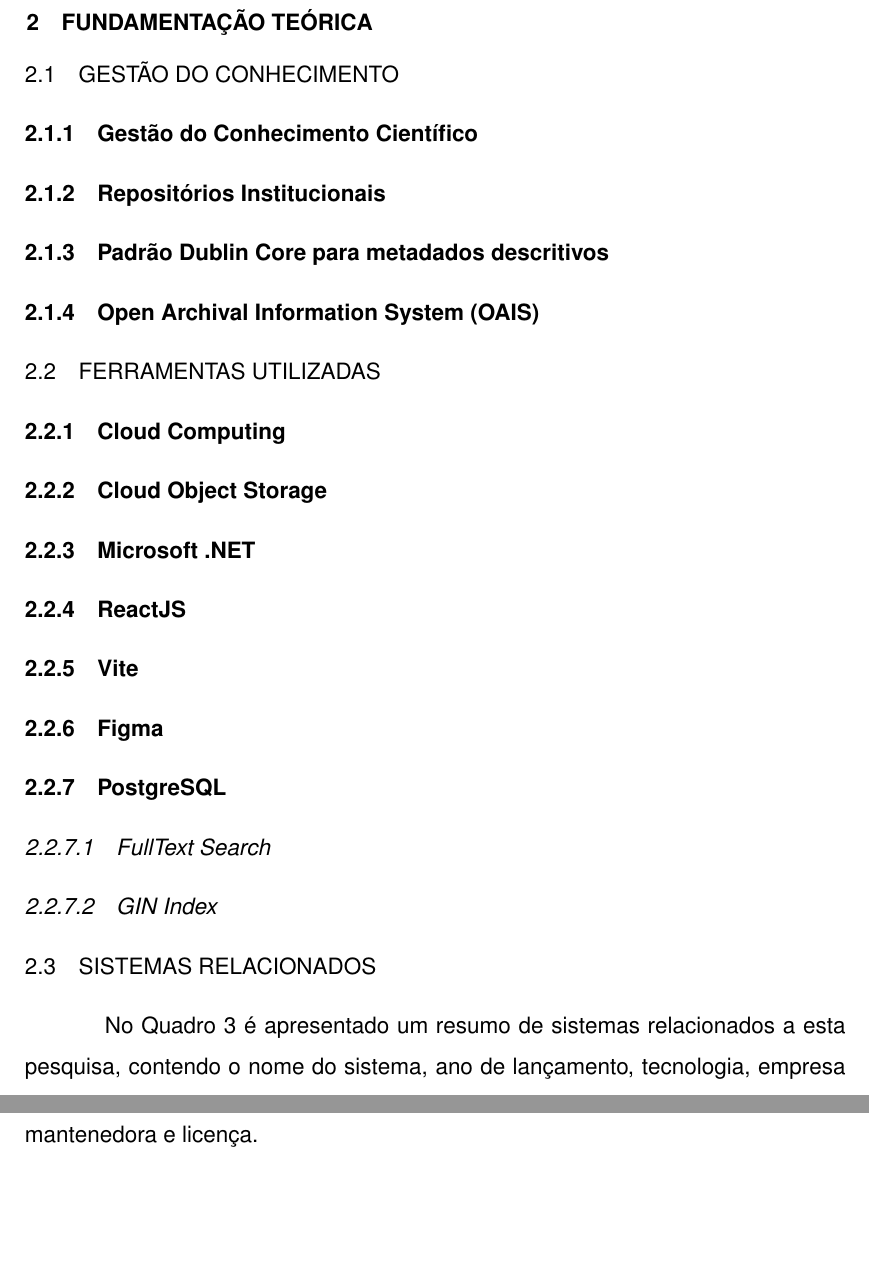
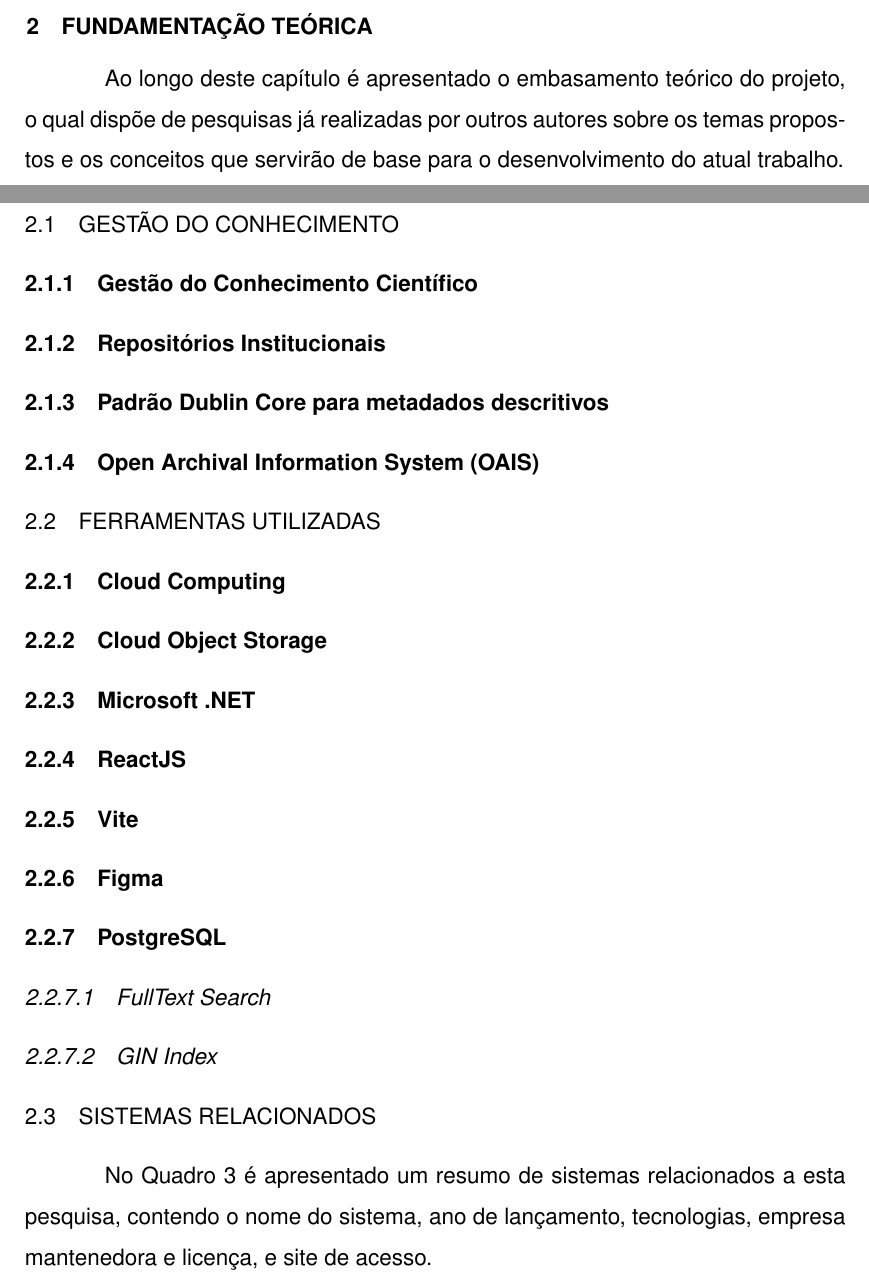
Before and after one commit to Lucas-Alf/tcc-setrem, a LaTeX thesis (main.tex, which reads cap2.tex): two parts of pages 19 and 20 of 45 before the commit and two parts of pages 18 and 19 of 44 after it, joined at a grey line, cut so that both start at the same text, the shorter picture padded with empty space. Compiled offline with pdfLaTeX; a LaTeX package or settings file that is missing is left out.

Commit message:
Ajustes gerais.

```diff
--- a/cap2.tex
+++ b/cap2.tex
@@ -1,8 +1,15 @@
 % Chapter 2
 
 \chapter{Fundamentação Teórica}\label{chap:background}
+Ao longo deste capítulo é apresentado o embasamento teórico do projeto,
+o qual dispõe de pesquisas já realizadas por outros autores sobre os temas
+propostos e os conceitos que servirão de base para o desenvolvimento do
+atual trabalho.
 
 \section{Gestão do Conhecimento}\label{sec:business}
+
+
+
 \subsection{Gestão do Conhecimento Científico}
 \subsection{Repositórios Institucionais}
 \subsection{Padrão Dublin Core para metadados descritivos}
@@ -22,8 +29,8 @@
 
 \section{Sistemas Relacionados}\label{sec:rs}
 No Quadro 3 é apresentado um resumo de sistemas relacionados
-a esta pesquisa, contendo o nome do sistema, ano de lançamento, tecnologia,
-empresa mantenedora e licença.
+a esta pesquisa, contendo o nome do sistema, ano de lançamento, tecnologias,
+empresa mantenedora e licença, e site de acesso.
 
 \begin{landscape}
     \begin{table}[H]
```
Also changed, not shown: cap1.tex (+3 -3 lines), main.tex (+2 -0 lines), main.pdf, cap2.tex (4 more changed lines).
